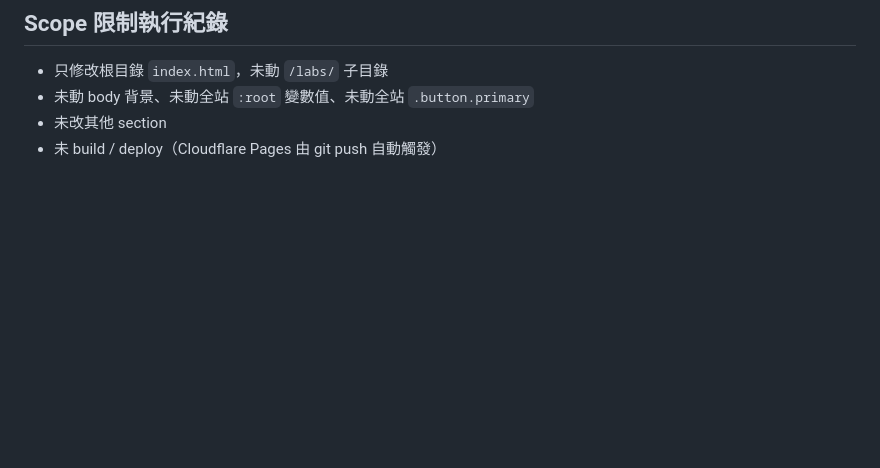
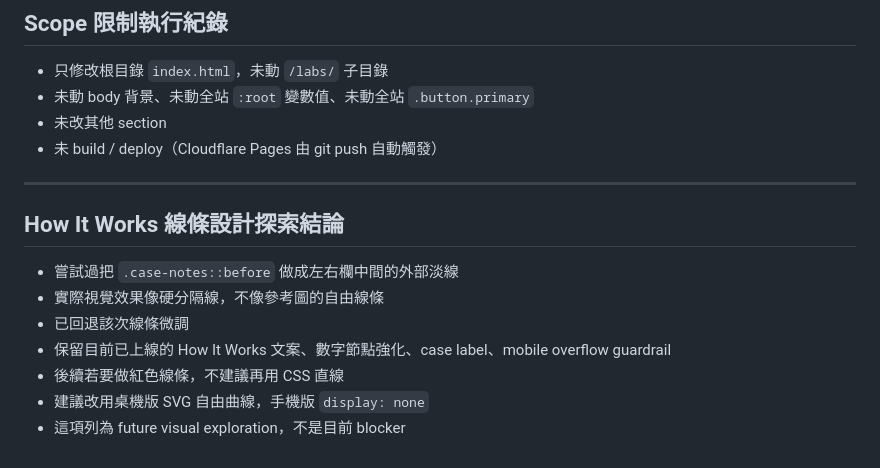
Before and after one commit to sylajj0927/sppfoundry-landing, a Markdown page: docs/work-logs/WORK_LOG_2026-05-07.md, the part around the change. Drawn GitHub-style; blank space fills up the shorter version.

Commit message:
docs: record homepage line exploration

```diff
--- a/docs/work-logs/WORK_LOG_2026-05-07.md
+++ b/docs/work-logs/WORK_LOG_2026-05-07.md
@@ -85,3 +85,15 @@
 - 未動 body 背景、未動全站 `:root` 變數值、未動全站 `.button.primary`
 - 未改其他 section
 - 未 build / deploy（Cloudflare Pages 由 git push 自動觸發）
+
+---
+
+## How It Works 線條設計探索結論
+
+- 嘗試過把 `.case-notes::before` 做成左右欄中間的外部淡線
+- 實際視覺效果像硬分隔線，不像參考圖的自由線條
+- 已回退該次線條微調
+- 保留目前已上線的 How It Works 文案、數字節點強化、case label、mobile overflow guardrail
+- 後續若要做紅色線條，不建議再用 CSS 直線
+- 建議改用桌機版 SVG 自由曲線，手機版 `display: none`
+- 這項列為 future visual exploration，不是目前 blocker
```
